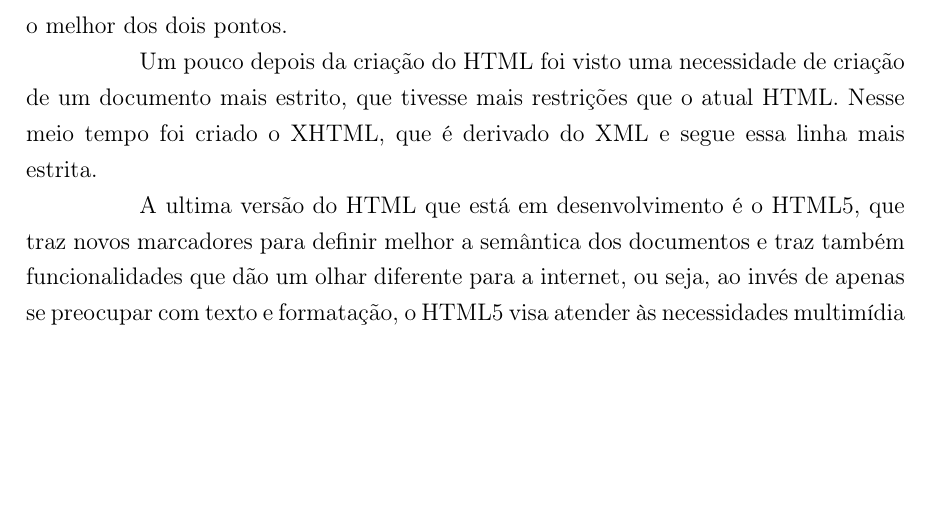
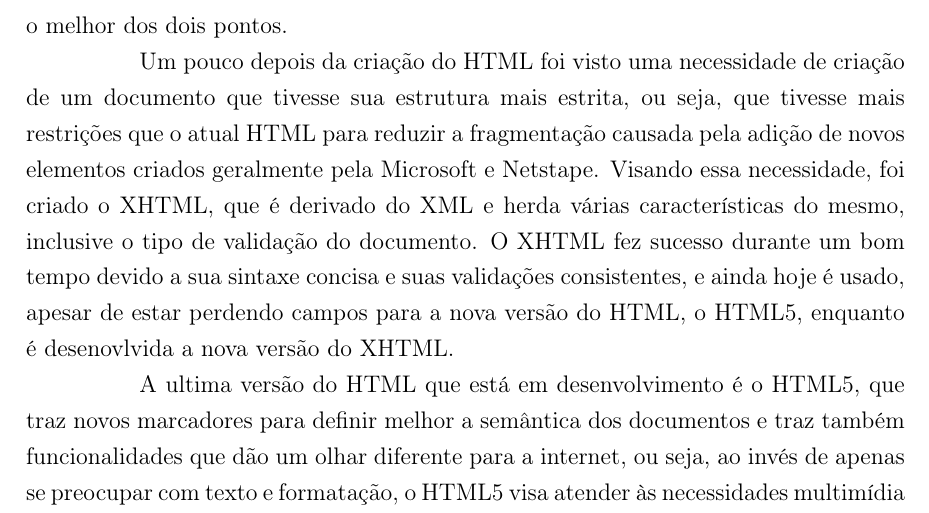
Before and after one commit to PotHix/tcc, a LaTeX thesis (tcc.tex, which reads cap-javascript_html5_e_a_evolucao_dos_navegadores.tex): part of page 14 of 39, cut so that both start at the same text, the shorter picture padded with empty space. Compiled offline with pdfLaTeX; a LaTeX package or settings file that is missing is left out.

Commit message:
Finalizando a adição de informações sobre XHTML

```diff
--- a/cap-javascript_html5_e_a_evolucao_dos_navegadores.tex
+++ b/cap-javascript_html5_e_a_evolucao_dos_navegadores.tex
@@ -50,9 +50,16 @@ para os robôs, mantendo o melhor dos dois pontos.
 
 %TODO: falar de XHTML
 Um pouco depois da criação do HTML foi visto uma necessidade de
-criação de um documento mais estrito, que tivesse mais restrições que
-o atual HTML. Nesse meio tempo foi criado o XHTML, que é derivado do
-XML e segue essa linha mais estrita.
+criação de um documento que tivesse sua estrutura mais estrita,
+ou seja, que tivesse mais restrições que o atual HTML para reduzir a
+fragmentação causada pela adição de novos elementos criados geralmente
+pela Microsoft e Netstape. Visando essa necessidade, foi criado o XHTML,
+que é derivado do XML e herda várias características do mesmo,
+inclusive o tipo de validação do documento.
+O XHTML fez sucesso durante um bom tempo devido a sua sintaxe concisa e
+suas validações consistentes, e ainda hoje é usado, apesar de estar
+perdendo campos para a nova versão do HTML, o HTML5, enquanto é
+desenovlvida a nova versão do XHTML.
 
 A ultima versão do HTML que está em desenvolvimento é o HTML5, que
 traz novos marcadores para definir melhor a semântica dos documentos e
```
